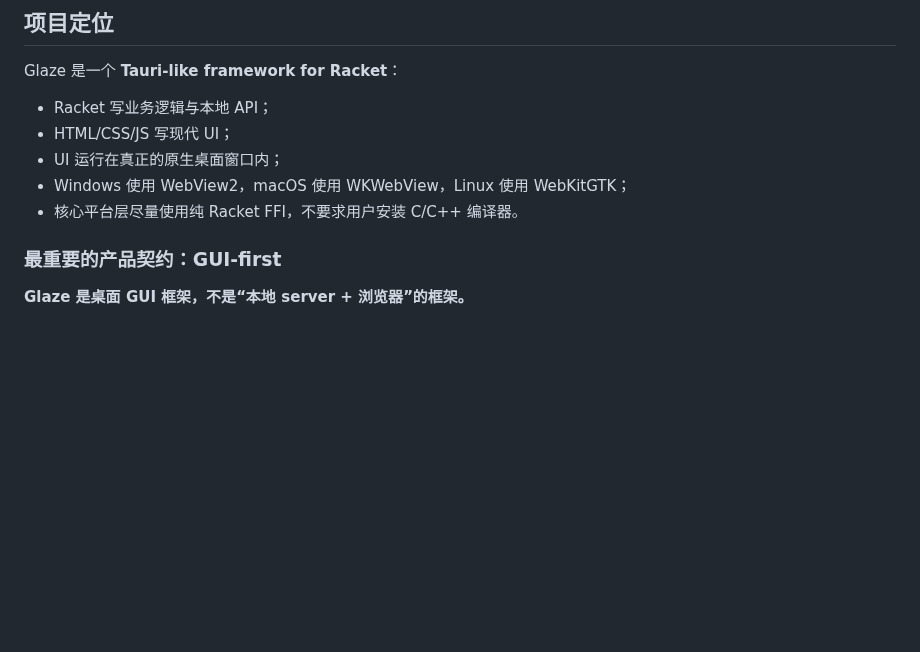
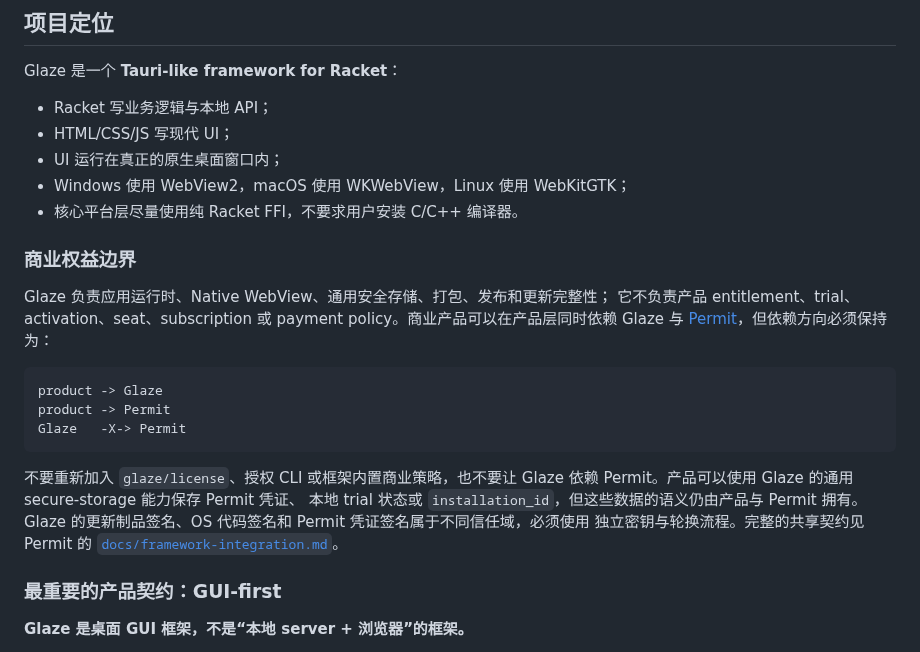
Before and after one commit to turinglambdaai/glaze, a Markdown page: AGENTS.md, the part around the change. Drawn GitHub-style; blank space fills up the shorter version.

Commit message:
Document commercial entitlement boundary (#71)
Co-authored-by: ren.ji <ren.ji@innolight.com>

````diff
--- a/AGENTS.md
+++ b/AGENTS.md
@@ -22,6 +22,26 @@ Glaze 是一个 **Tauri-like framework for Racket**：
 - UI 运行在真正的原生桌面窗口内；
 - Windows 使用 WebView2，macOS 使用 WKWebView，Linux 使用 WebKitGTK；
 - 核心平台层尽量使用纯 Racket FFI，不要求用户安装 C/C++ 编译器。
+
+### 商业权益边界
+
+Glaze 负责应用运行时、Native WebView、通用安全存储、打包、发布和更新完整性；
+它不负责产品 entitlement、trial、activation、seat、subscription 或 payment
+policy。商业产品可以在产品层同时依赖 Glaze 与
+[Permit](https://github.com/turinglambdaai/permit)，但依赖方向必须保持为：
+
+```text
+product -> Glaze
+product -> Permit
+Glaze   -X-> Permit
+```
+
+不要重新加入 `glaze/license`、授权 CLI 或框架内置商业策略，也不要让 Glaze
+依赖 Permit。产品可以使用 Glaze 的通用 secure-storage 能力保存 Permit 凭证、
+本地 trial 状态或 `installation_id`，但这些数据的语义仍由产品与 Permit 拥有。
+Glaze 的更新制品签名、OS 代码签名和 Permit 凭证签名属于不同信任域，必须使用
+独立密钥与轮换流程。完整的共享契约见 Permit 的
+[`docs/framework-integration.md`](https://github.com/turinglambdaai/permit/blob/main/docs/framework-integration.md)。
 
 ### 最重要的产品契约：GUI-first
 
````
Also changed, not shown: CHANGELOG.md (+1 -1 lines), docs/architecture.md (+9 -0 lines).
